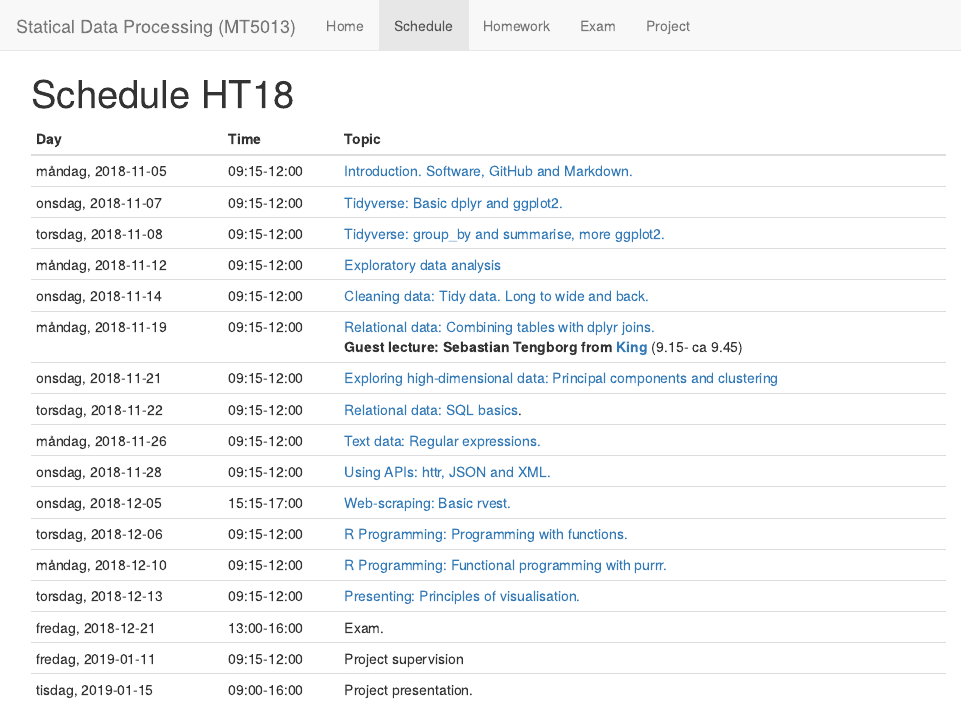
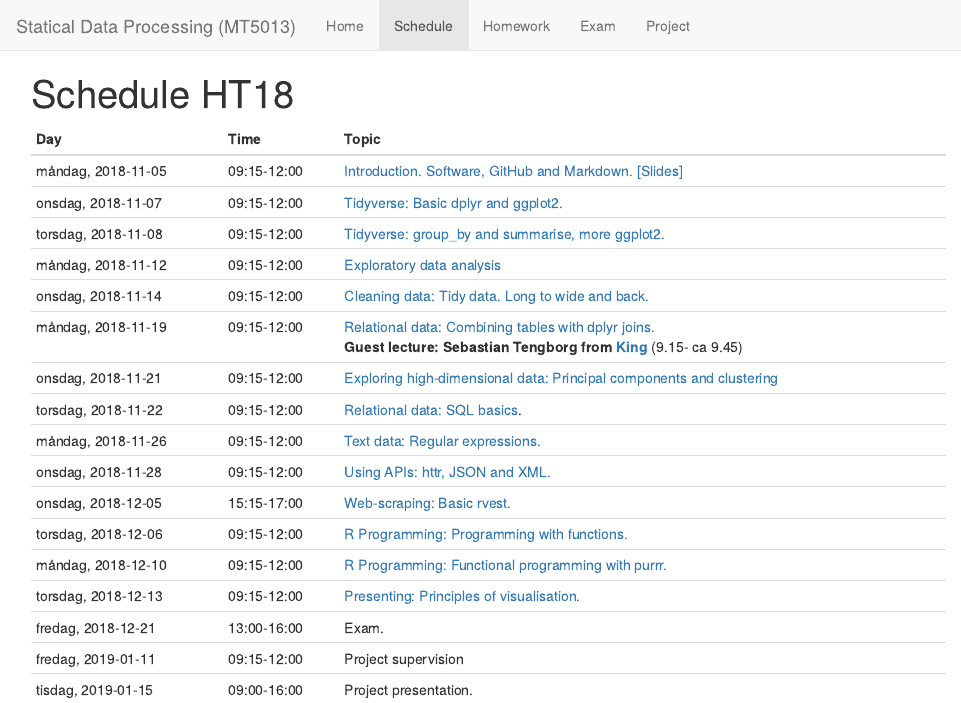
Before and after one commit to jimmyew/MT5013-HT18.github.io, an R Markdown document (schedule.Rmd): the page in a window 1100 px wide, from its top. The pictures show the output file schedule.html that the author committed with the source, opened offline; library style sheets and scripts come from the installed R packages.

Commit message:
added slide1 links

```diff
--- a/schedule.Rmd
+++ b/schedule.Rmd
@@ -19,7 +19,7 @@ datum <- unique(fromJSON(TimeEdit_URL, flatten = TRUE)$reservations) %>%
     select(veckodag, startdate, tid) %>%
     distinct() # %>% apply(., 1, paste, collapse = ", ")
 topics <- c(
-    "[Introduction. Software, GitHub and Markdown.](Class/day1.html) [Slides](slides/slide1.html)",
+    "[Introduction. Software, GitHub and Markdown.](Class/day1.html) [[Slides]](slides/slide1.html)",
     "[Tidyverse: Basic dplyr and ggplot2.](Class/day2.html)",
     "[Tidyverse: group_by and summarise, more ggplot2.](Class/day3.html)",
     "[Exploratory data analysis](Class/day4.html)",
```
Also changed, not shown: schedule.html.
